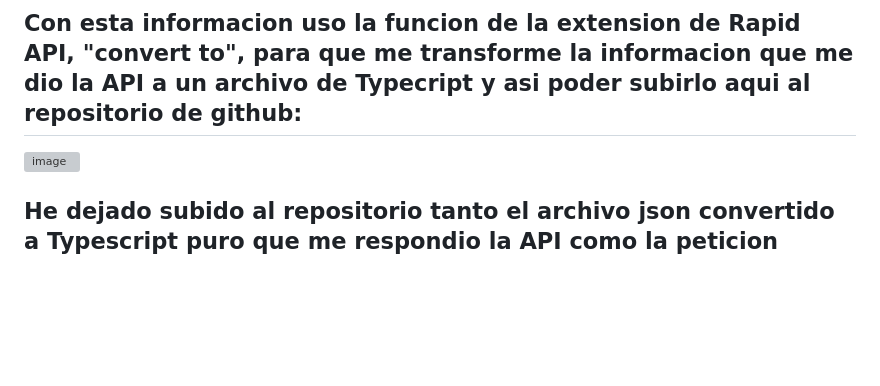
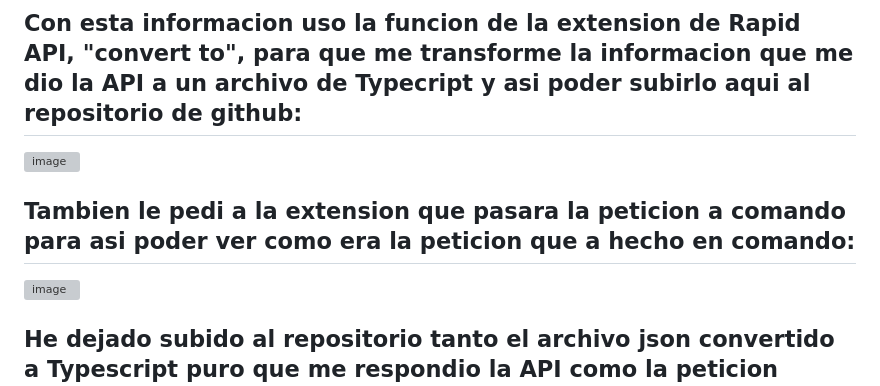
Before and after one commit to pabloS8p/Proyecto2_API_PabloRodriguez, a Markdown page: README.md, the part around the change. GitHub-like rendering; blank space fills up the shorter version; grey boxes are pictures that could not be loaded.

```diff
--- a/README.md
+++ b/README.md
@@ -17,6 +17,9 @@
 ![image](https://github.com/user-attachments/assets/fd7c7a35-fb49-4114-8fff-cfdc9d379e75)
 ## Con esta informacion uso la funcion de la extension de Rapid API, "convert to", para que me transforme la informacion que me dio la API a un archivo de Typecript y asi poder subirlo aqui al repositorio de github:
 ![image](https://github.com/user-attachments/assets/219ffd36-02c1-4ee4-b08d-51165e388608)
+## Tambien le pedi a la extension que pasara la peticion a comando para asi poder ver como era la peticion que a hecho en comando:
+![image](https://github.com/user-attachments/assets/8c78d7a0-cd7c-49e4-b51b-5fdb29b6b461)
+
 
 ## He dejado subido al repositorio tanto el archivo json convertido a Typescript puro que me respondio la API como la peticion transformado a javascript
 
```
